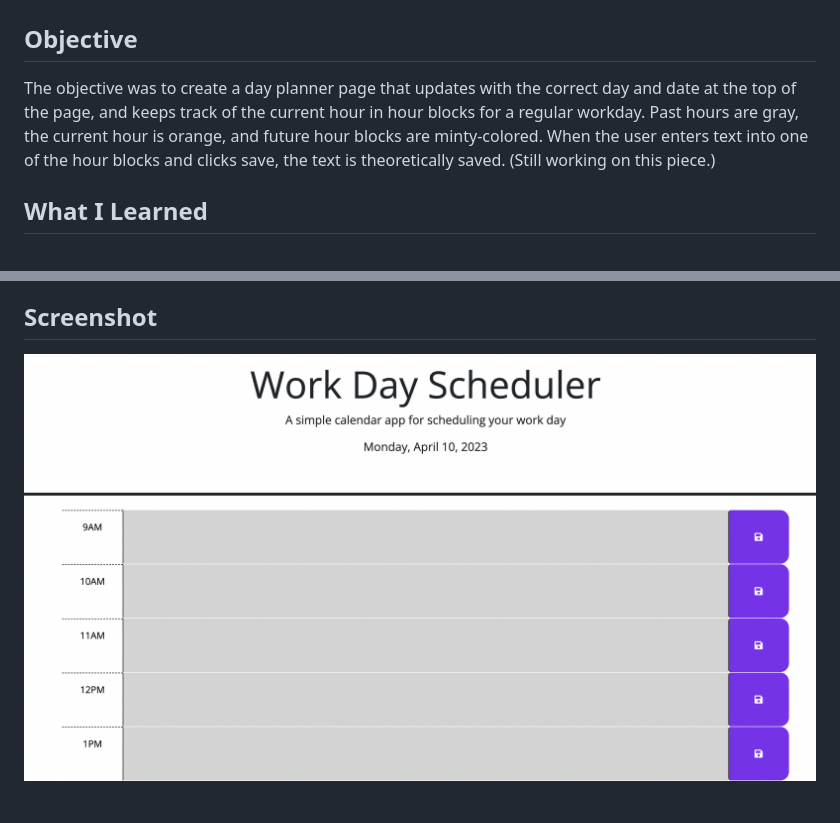
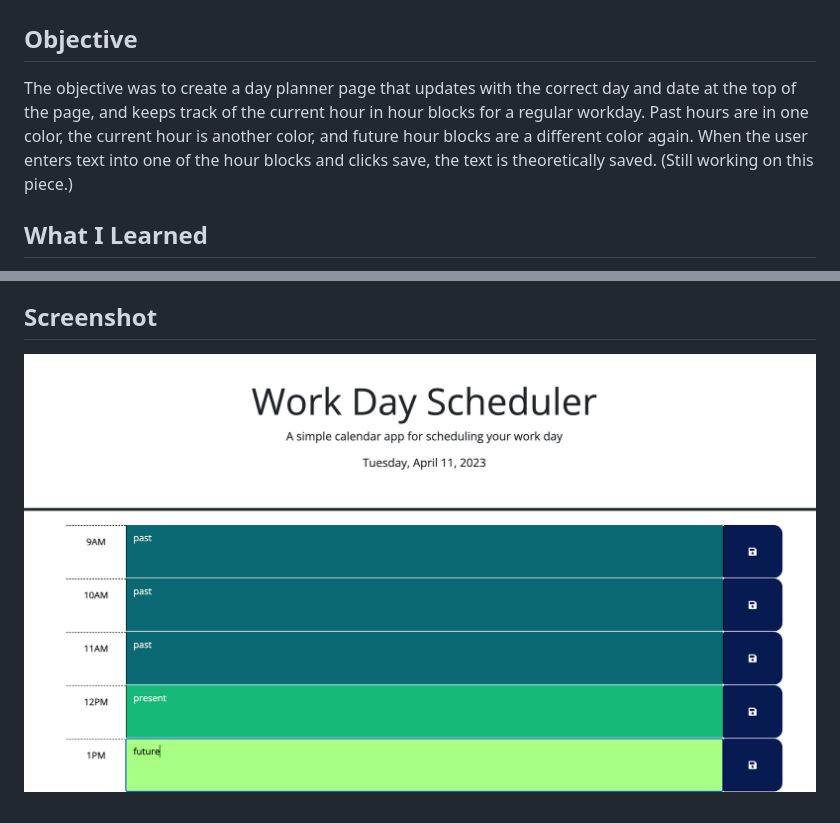
Before and after one commit to annamarlena/workday-scheduler, a Markdown page: README.md, 2 parts joined by grey strips. GitHub-like rendering; pictures changed too: assets/screenshot.png.

```diff
--- a/README.md
+++ b/README.md
@@ -2,7 +2,7 @@
 
 ## Objective
 
-The objective was to create a day planner page that updates with the correct day and date at the top of the page, and keeps track of the current hour in hour blocks for a regular workday. Past hours are gray, the current hour is orange, and future hour blocks are minty-colored. When the user enters text into one of the hour blocks and clicks save, the text is theoretically saved. (Still working on this piece.)
+The objective was to create a day planner page that updates with the correct day and date at the top of the page, and keeps track of the current hour in hour blocks for a regular workday. Past hours are in one color, the current hour is another color, and future hour blocks are a different color again. When the user enters text into one of the hour blocks and clicks save, the text is theoretically saved. (Still working on this piece.)
 
 ## What I Learned
 
```
Also changed, not shown: 3 other files.
